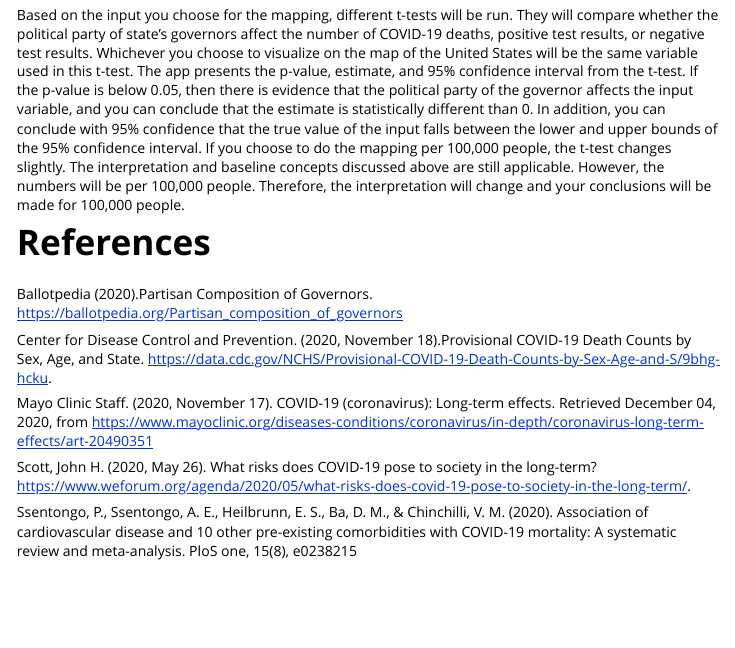
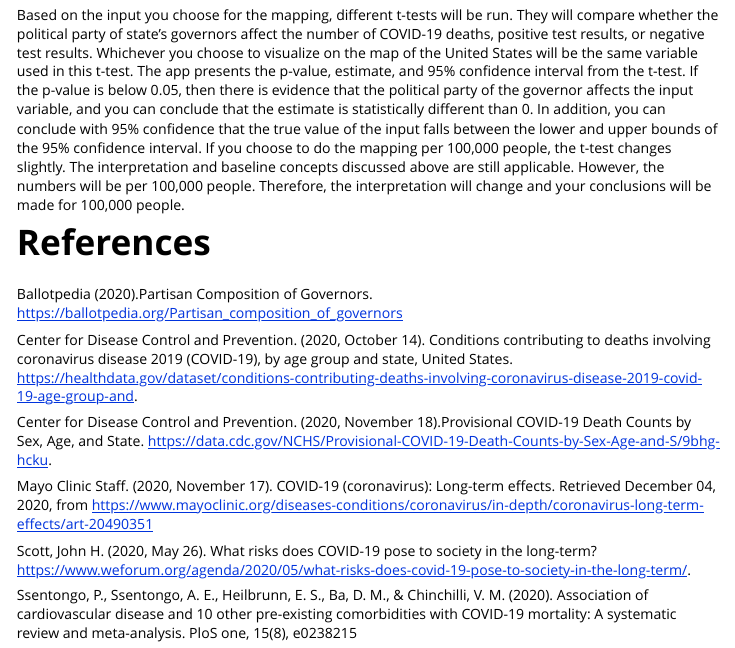
Before and after one commit to Khayy/FinalPRoject-Covid, an R Markdown document (vignettes/vignette.Rmd): the page in a window 1100 px wide, from 2270 px down. Rendered offline with R 4.5, knitr and Pandoc, with nearby package versions.

Commit message:
added last source

```diff
--- a/vignettes/vignette.Rmd
+++ b/vignettes/vignette.Rmd
@@ -56,6 +56,8 @@ Based on the input you choose for the mapping, different t-tests will be run. Th
 # References
 Ballotpedia (2020).Partisan Composition of Governors.  https://ballotpedia.org/Partisan_composition_of_governors
 
+Center for Disease Control and Prevention. (2020, October 14). Conditions contributing to deaths involving coronavirus disease 2019 (COVID-19), by age group and state, United States. https://healthdata.gov/dataset/conditions-contributing-deaths-involving-coronavirus-disease-2019-covid-19-age-group-and.
+
 Center for Disease Control and Prevention. (2020, November 18).Provisional COVID-19 Death Counts by Sex, Age, and State. https://data.cdc.gov/NCHS/Provisional-COVID-19-Death-Counts-by-Sex-Age-and-S/9bhg-hcku.
 
 Mayo Clinic Staff. (2020, November 17). COVID-19 (coronavirus): Long-term effects. Retrieved December 04, 2020, from https://www.mayoclinic.org/diseases-conditions/coronavirus/in-depth/coronavirus-long-term-effects/art-20490351
```
